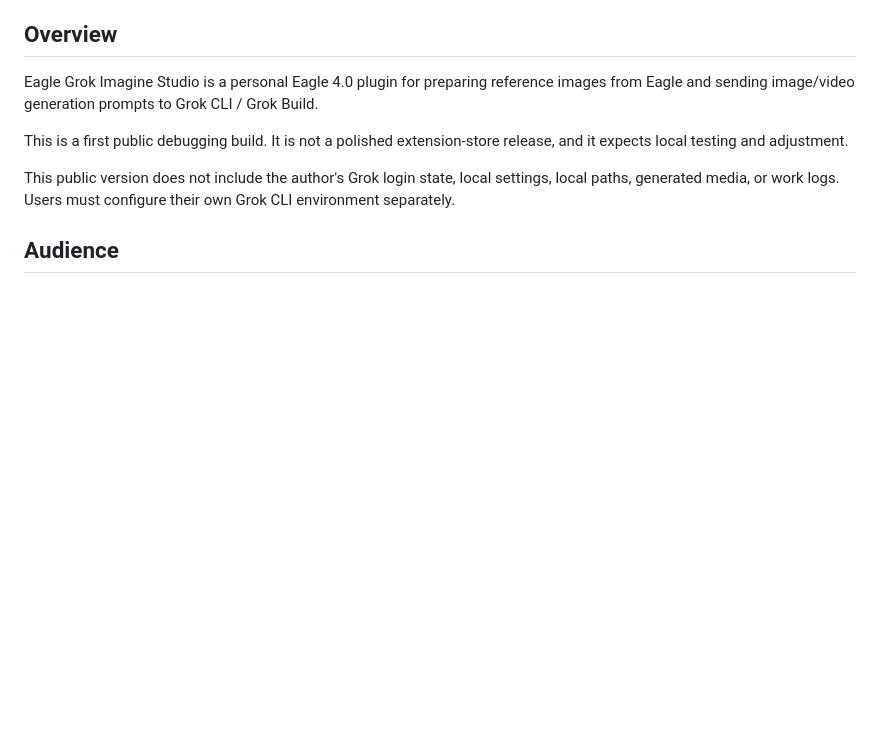
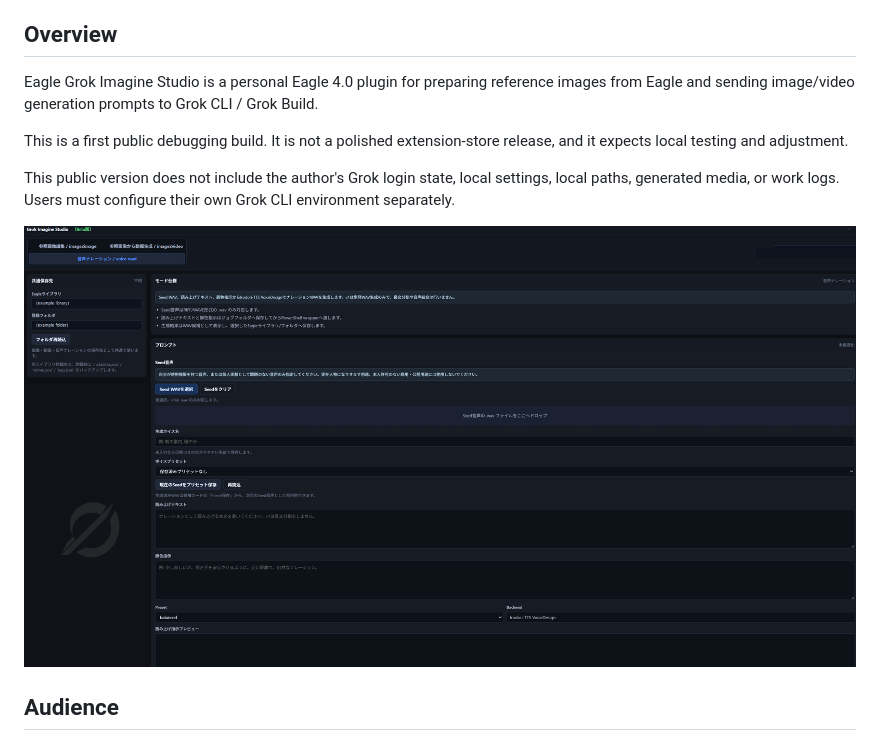
Before and after one commit to kotodamaP/eagle-grok-imagine-studio-public-beta, a Markdown page: README.en.md, the part around the change. GitHub-like rendering; pictures changed too: docs/images/grok-imagine-studio-voice-read.png (added); blank space fills up the shorter version.

Commit message:
Add README screenshot

```diff
--- a/README.en.md
+++ b/README.en.md
@@ -11,6 +11,8 @@ Eagle Grok Imagine Studio is a personal Eagle 4.0 plugin for preparing reference
 This is a first public debugging build. It is not a polished extension-store release, and it expects local testing and adjustment.
 
 This public version does not include the author's Grok login state, local settings, local paths, generated media, or work logs. Users must configure their own Grok CLI environment separately.
+
+![Grok Imagine Studio voice read screen](docs/images/grok-imagine-studio-voice-read.png)
 
 <!-- section:audience -->
 ## Audience
```
Also changed, not shown: README.md (+2 -0 lines), README.zh-CN.md (+2 -0 lines).
